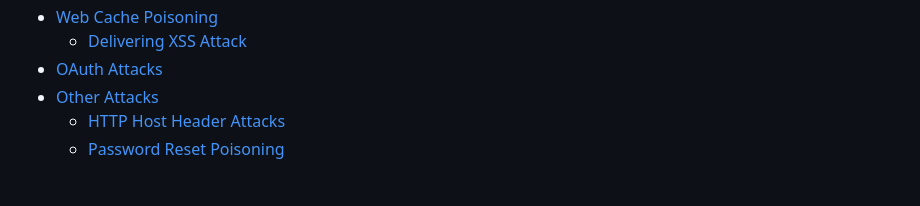
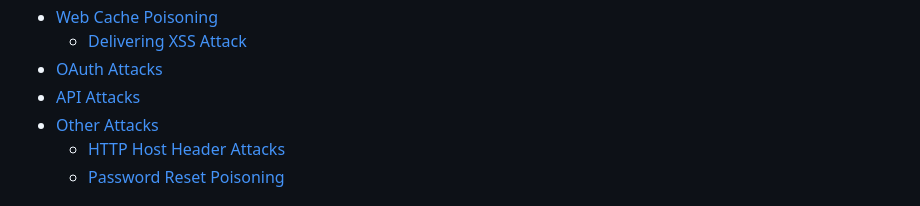
Before and after one commit to rottaj/Rotta-Rocks, a Markdown page: SUMMARY.md, the part around the change. Rendered like a GitHub page.

```diff
--- a/SUMMARY.md
+++ b/SUMMARY.md
@@ -60,6 +60,7 @@
 * [Web Cache Poisoning](web-application-security/web-cache-poisoning/README.md)
   * [Delivering XSS Attack](web-application-security/web-cache-poisoning/delivering-xss-attack.md)
 * [OAuth Attacks](web-application-security/oauth-attacks.md)
+* [API Attacks](web-application-security/api-attacks.md)
 * [Other Attacks](web-application-security/other-attacks/README.md)
   * [HTTP Host Header Attacks](web-application-security/other-attacks/http-host-header-attacks.md)
   * [Password Reset Poisoning](web-application-security/other-attacks/password-reset-poisoning.md)
```
Also changed, not shown: web-application-security/api-attacks.md (added, +1 -0 lines).
